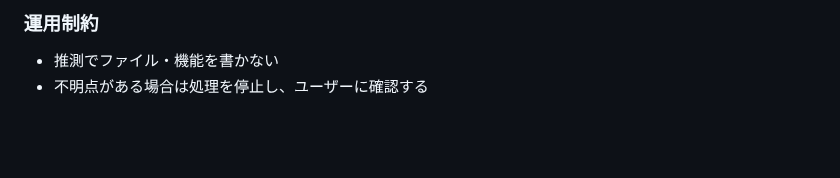
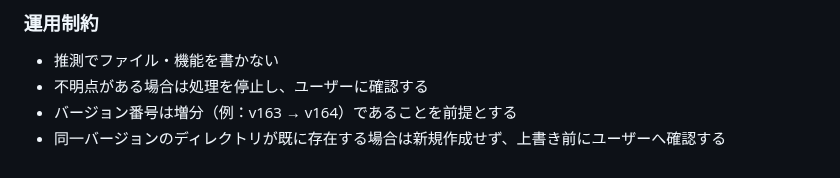
Before and after one commit to burneycherry/yogatari, a Markdown page: CLAUDE.md, the part around the change. Drawn GitHub-style; blank space fills up the shorter version.

Commit message:
CLAUDE.md: バージョン管理の運用制約を追加（増分・上書き確認）
https://claude.ai/code/session_01Ev1NEvuCnManQAiiy3nMhk

```diff
--- a/CLAUDE.md
+++ b/CLAUDE.md
@@ -175,3 +175,5 @@
 
 - 推測でファイル・機能を書かない
 - 不明点がある場合は処理を停止し、ユーザーに確認する
+- バージョン番号は増分（例：v163 → v164）であることを前提とする
+- 同一バージョンのディレクトリが既に存在する場合は新規作成せず、上書き前にユーザーへ確認する
```
